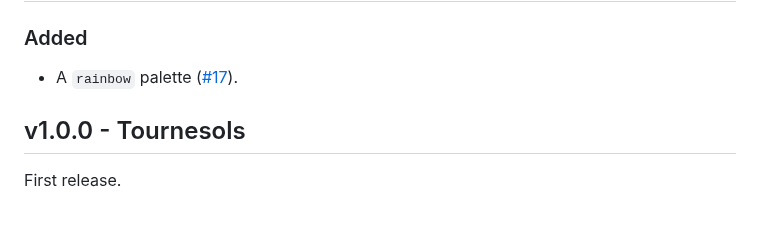
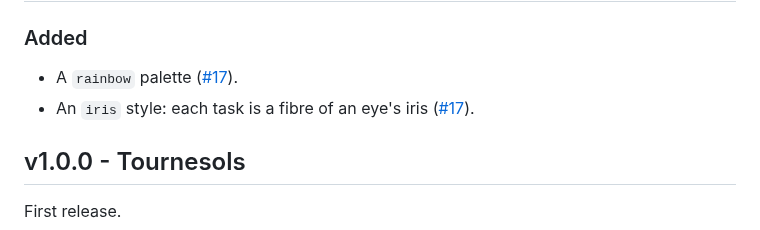
Before and after one commit to maxulysse/nf-arts, a Markdown page: CHANGELOG.md, the part around the change. GitHub-like rendering.

```diff
--- a/CHANGELOG.md
+++ b/CHANGELOG.md
@@ -7,6 +7,7 @@ Format: [Keep a Changelog](https://keepachangelog.com/en/1.1.0/). Versions: [Sem
 ### Added
 
 - A `rainbow` palette ([#17](https://github.com/maxulysse/nf-arts/pull/17)).
+- An `iris` style: each task is a fibre of an eye's iris ([#17](https://github.com/maxulysse/nf-arts/pull/17)).
 
 ## v1.0.0 - Tournesols
 
```
Also changed, not shown: docs/gallery.md (+1 -0 lines), docs/styles.md (+1 -0 lines), docs/images/megatest-rnavar-iris.png (added), docs/images/megatest-sarek-iris.png (added), docs/images/test-rnavar-iris.png (added), 4 other files.
